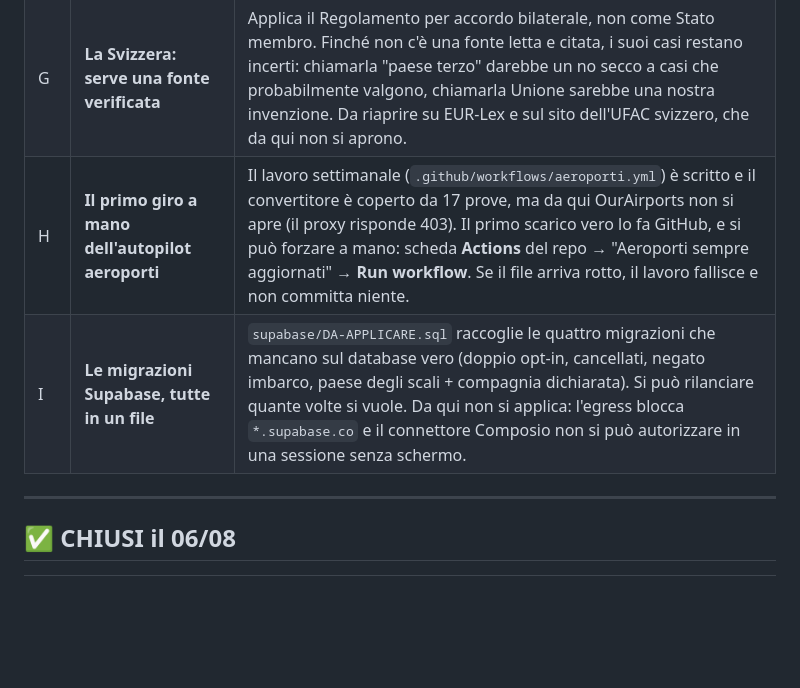
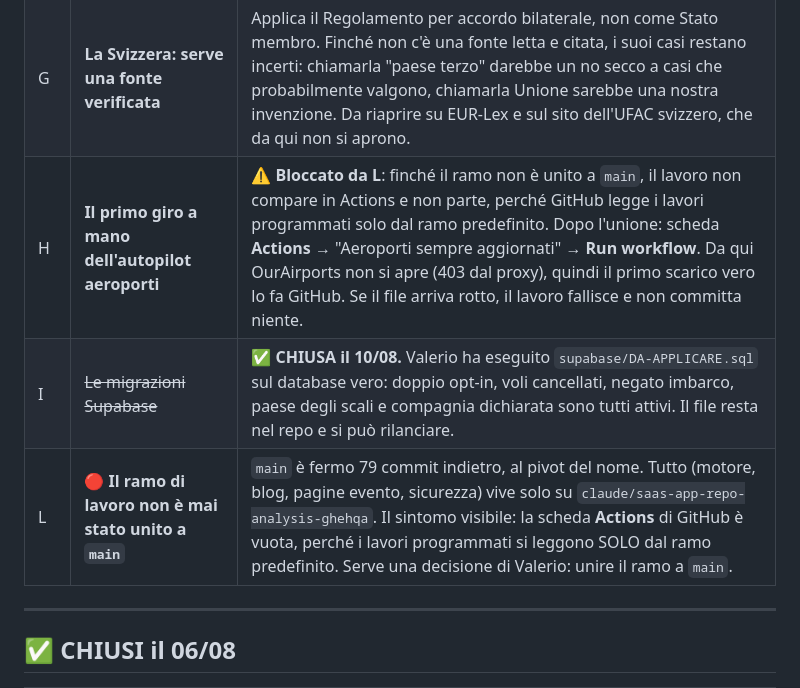
Before and after one commit to marcomasiniprova/rivoglio, a Markdown page: ARRETRATI.md, the part around the change. Rendered like a GitHub page; blank space fills up the shorter version.

```diff
--- a/ARRETRATI.md
+++ b/ARRETRATI.md
@@ -20,8 +20,9 @@ stato fatto o senza che Valerio dica di lasciar perdere.**
 | E | **Le percentuali dei portali concorrenti** | Nessun listino di AirHelp, Flightright o Skycop è stato riaperto oggi, quindi negli articoli non compare nessuna loro percentuale. L'unico dato pubblicato è quello che Ryanair scrive sul proprio sito. Per usarne altri servono le pagine tariffe ufficiali, con data e schermata. |
 | F | ~~La Svizzera e i grandi vettori extra UE fuori tabella~~ | 🟡 **META' CHIUSA il 9/08, giro #44.** I grandi vettori extra UE sono in tabella (`lib/regole/vettori.ts`, 55 compagnie con nome e paese): New York → Roma con Delta adesso esce con un no pulito. **La Svizzera resta incerta di proposito** e serve Valerio: la fonte va aperta dal suo PC (vedi G). |
 | G | **La Svizzera: serve una fonte verificata** | Applica il Regolamento per accordo bilaterale, non come Stato membro. Finché non c'è una fonte letta e citata, i suoi casi restano incerti: chiamarla "paese terzo" darebbe un no secco a casi che probabilmente valgono, chiamarla Unione sarebbe una nostra invenzione. Da riaprire su EUR-Lex e sul sito dell'UFAC svizzero, che da qui non si aprono. |
-| H | **Il primo giro a mano dell'autopilot aeroporti** | Il lavoro settimanale (`.github/workflows/aeroporti.yml`) è scritto e il convertitore è coperto da 17 prove, ma da qui OurAirports non si apre (il proxy risponde 403). Il primo scarico vero lo fa GitHub, e si può forzare a mano: scheda **Actions** del repo → "Aeroporti sempre aggiornati" → **Run workflow**. Se il file arriva rotto, il lavoro fallisce e non committa niente. |
-| I | **Le migrazioni Supabase, tutte in un file** | `supabase/DA-APPLICARE.sql` raccoglie le quattro migrazioni che mancano sul database vero (doppio opt-in, cancellati, negato imbarco, paese degli scali + compagnia dichiarata). Si può rilanciare quante volte si vuole. Da qui non si applica: l'egress blocca `*.supabase.co` e il connettore Composio non si può autorizzare in una sessione senza schermo. |
+| H | **Il primo giro a mano dell'autopilot aeroporti** | ⚠️ **Bloccato da L**: finché il ramo non è unito a `main`, il lavoro non compare in Actions e non parte, perché GitHub legge i lavori programmati solo dal ramo predefinito. Dopo l'unione: scheda **Actions** → "Aeroporti sempre aggiornati" → **Run workflow**. Da qui OurAirports non si apre (403 dal proxy), quindi il primo scarico vero lo fa GitHub. Se il file arriva rotto, il lavoro fallisce e non committa niente. |
+| I | ~~Le migrazioni Supabase~~ | ✅ **CHIUSA il 10/08.** Valerio ha eseguito `supabase/DA-APPLICARE.sql` sul database vero: doppio opt-in, voli cancellati, negato imbarco, paese degli scali e compagnia dichiarata sono tutti attivi. Il file resta nel repo e si può rilanciare. |
+| L | 🔴 **Il ramo di lavoro non è mai stato unito a `main`** | `main` è fermo 79 commit indietro, al pivot del nome. Tutto (motore, blog, pagine evento, sicurezza) vive solo su `claude/saas-app-repo-analysis-ghehqa`. Il sintomo visibile: la scheda **Actions** di GitHub è vuota, perché i lavori programmati si leggono SOLO dal ramo predefinito. Serve una decisione di Valerio: unire il ramo a `main`. |
 
 ---
 
```
Also changed, not shown: STATO.md (+11 -9 lines).
